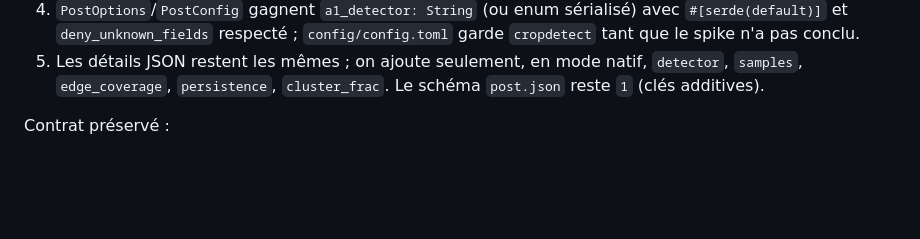
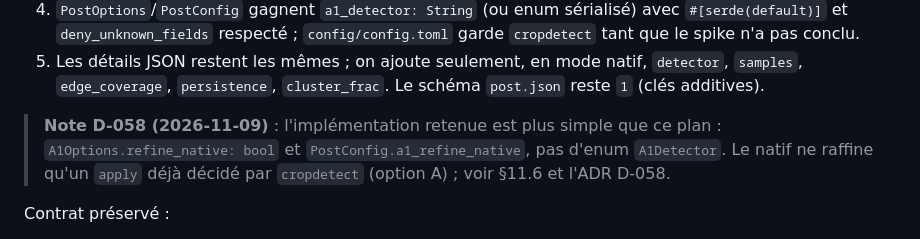
Before and after one commit to ki2pixel/workflow-rs, a Markdown page: docs/etudes/ETUDE-VSLETTERBOX-A1.md, the part around the change. GitHub-like rendering; blank space fills up the shorter version.

Commit message:
docs(d-058): préciser le nom final du flag dans les études D-057/D-058

```diff
--- a/docs/etudes/ETUDE-VSLETTERBOX-A1.md
+++ b/docs/etudes/ETUDE-VSLETTERBOX-A1.md
@@ -497,6 +497,12 @@ L'intégration minimale et sûre :
 5. Les détails JSON restent les mêmes ; on ajoute seulement, en mode natif,
    `detector`, `samples`, `edge_coverage`, `persistence`, `cluster_frac`.
    Le schéma `post.json` reste `1` (clés additives).
+
+> **Note D-058 (2026-11-09)** : l'implémentation retenue est plus simple que
+> ce plan : `A1Options.refine_native: bool` et
+> `PostConfig.a1_refine_native`, pas d'enum `A1Detector`. Le natif ne
+> raffine qu'un `apply` déjà décidé par `cropdetect` (option A) ; voir
+> §11.6 et l'ADR D-058.
 
 Contrat préservé :
 
```
Also changed, not shown: docs/decisions/DECISION-A1-DETECTEUR-LETTERBOX.md (+2 -1 lines).
